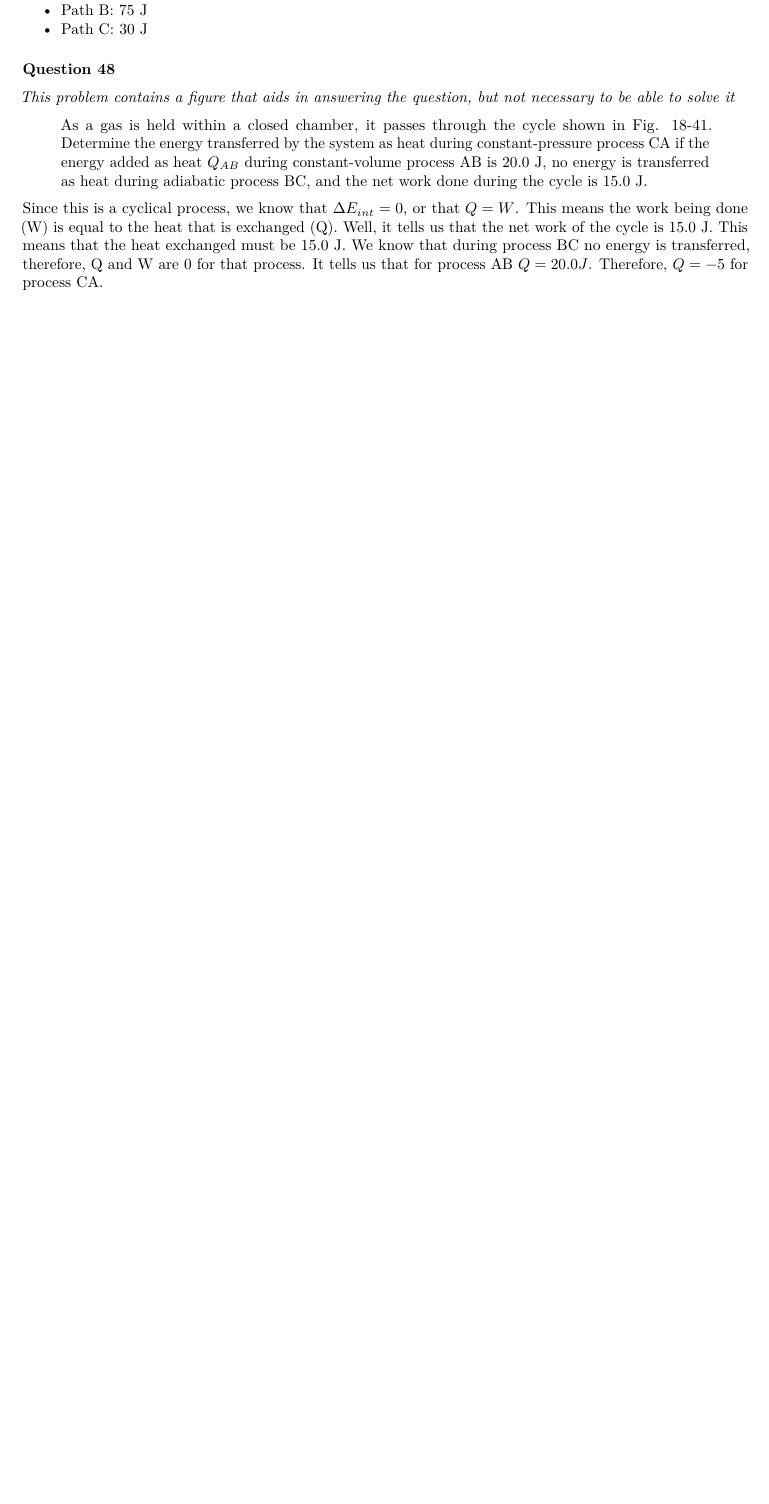
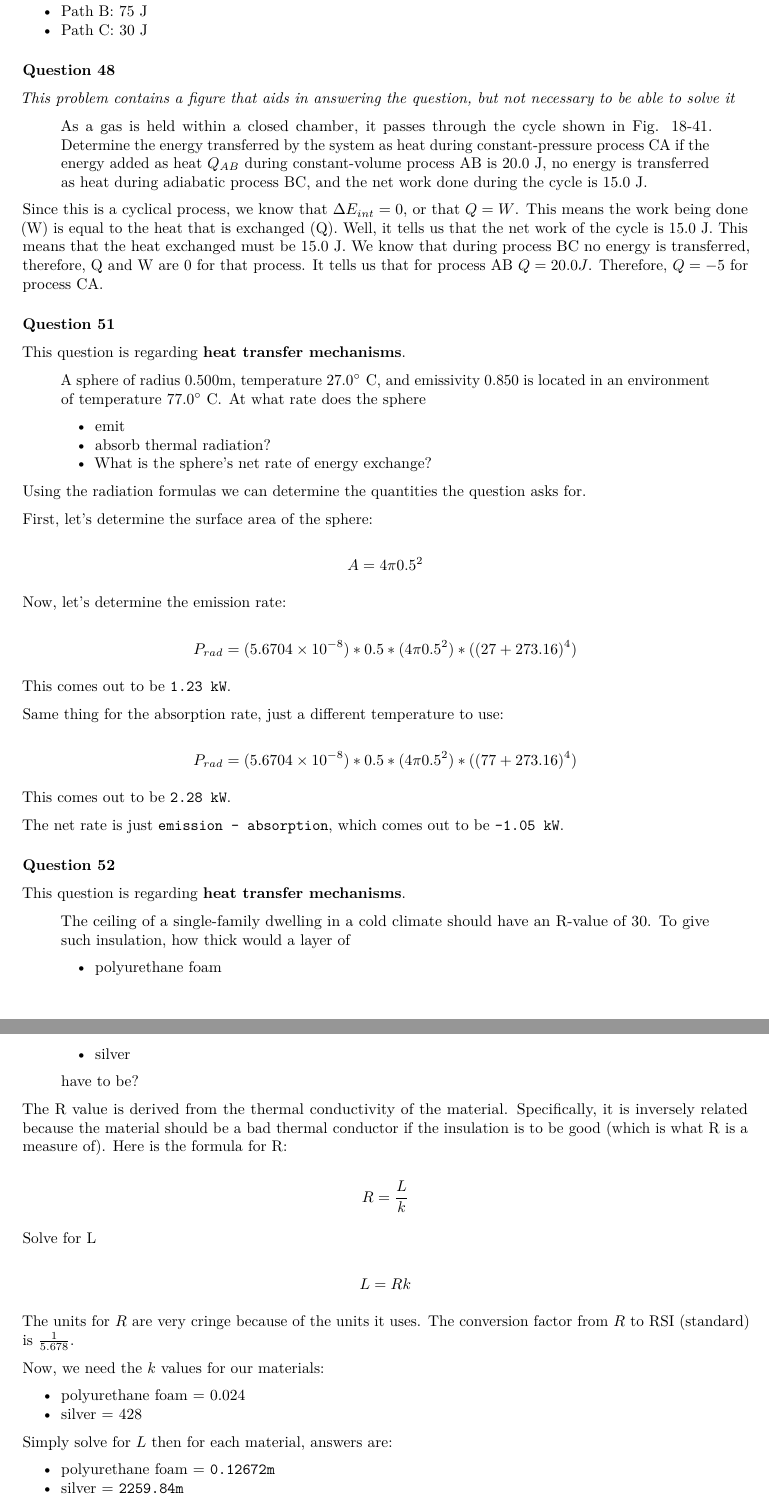
Before and after one commit to chatasma/notes, an R Markdown document (content/sem4/phys3/thermodynamics/index.Rmd): part of page 9 of 9 before the commit and two parts of pages 10 and 11 of 12 after it, the two joined at a grey line, cut so that both start at the same text, the shorter picture padded with empty space. Rendered offline with R 4.5, knitr and Pandoc, then LaTeX, with nearby package versions.

Commit message:
Finish up Thermo problems

```diff
--- a/content/sem4/phys3/thermodynamics/index.Rmd
+++ b/content/sem4/phys3/thermodynamics/index.Rmd
@@ -477,3 +497,74 @@ _This problem contains a figure that aids in answering the question, but not nec
 > As a gas is held within a closed chamber, it passes through the cycle shown in Fig. 18-41. Determine the energy transferred by the system as heat during constant-pressure process CA if the energy added as heat $Q_{AB}$ during constant-volume process AB is 20.0 J, no energy is transferred as heat during adiabatic process BC, and the net work done during the cycle is 15.0 J.
 
 Since this is a cyclical process, we know that $\Delta E_{int} = 0$, or that $Q = W$. This means the work being done (W) is equal to the heat that is exchanged (Q). Well, it tells us that the net work of the cycle is 15.0 J. This means that the heat exchanged must be 15.0 J. We know that during process BC no energy is transferred, therefore, Q and W are 0 for that process. It tells us that for process AB $Q = 20.0J$. Therefore, $Q = -5$ for process CA.
+
+### Question 51
+
+This question is regarding **heat transfer mechanisms**.
+
+> A sphere of radius 0.500m, temperature $27.0^{\circ}\text{ C}$, and emissivity 0.850 is located in an environment of temperature $77.0^{\circ}\text{ C}$. At what rate does the sphere
+>
+> * emit
+> * absorb thermal radiation?
+> * What is the sphere's net rate of energy exchange?
+
+Using the radiation formulas we can determine the quantities the question asks for.
+
+First, let's determine the surface area of the sphere:
+
+$$
+A = 4 \pi 0.5^{2}
+$$
+
+Now, let's determine the emission rate:
+
+$$
+P_{rad} = ( 5.6704 \times 10^{-8} ) * 0.5 * (4 \pi 0.5^{2}) * ((27 + 273.16)^{4})
+$$
+
+This comes out to be `1.23 kW`.
+
+Same thing for the absorption rate, just a different temperature to use:
+
+$$
+P_{rad} = ( 5.6704 \times 10^{-8} ) * 0.5 * (4 \pi 0.5^{2}) * ((77 + 273.16)^{4})
+$$
+
+This comes out to be `2.28 kW`.
+
+The net rate is just `emission - absorption`, which comes out to be `-1.05 kW`.
+
+### Question 52
+
+This question is regarding **heat transfer mechanisms**.
+
+> The ceiling of a single-family dwelling in a cold climate should have an R-value of 30. To give such insulation, how thick would a layer of
+>
+> * polyurethane foam
+> * silver
+>
+> have to be?
+
+The R value is derived from the thermal conductivity of the material. Specifically, it is inversely related because the material should be a bad thermal conductor if the insulation is to be good (which is what R is a measure of). Here is the formula for R:
+
+$$
+R = \frac{L}{k}
+$$
+
+Solve for L
+
+$$
+L = Rk
+$$
+
+The units for $R$ are very cringe because of the units it uses. The conversion factor from $R$ to RSI (standard) is $\frac{1}{5.678}$.
+
+Now, we need the $k$ values for our materials:
+
+* polyurethane foam = 0.024
+* silver = 428
+
+Simply solve for $L$ then for each material, answers are:
+
+* polyurethane foam = `0.12672m`
+* silver = `2259.84m`
```
Also changed, not shown: content/sem4/phys3/thermodynamics/index.Rmd (51 more changed lines).
